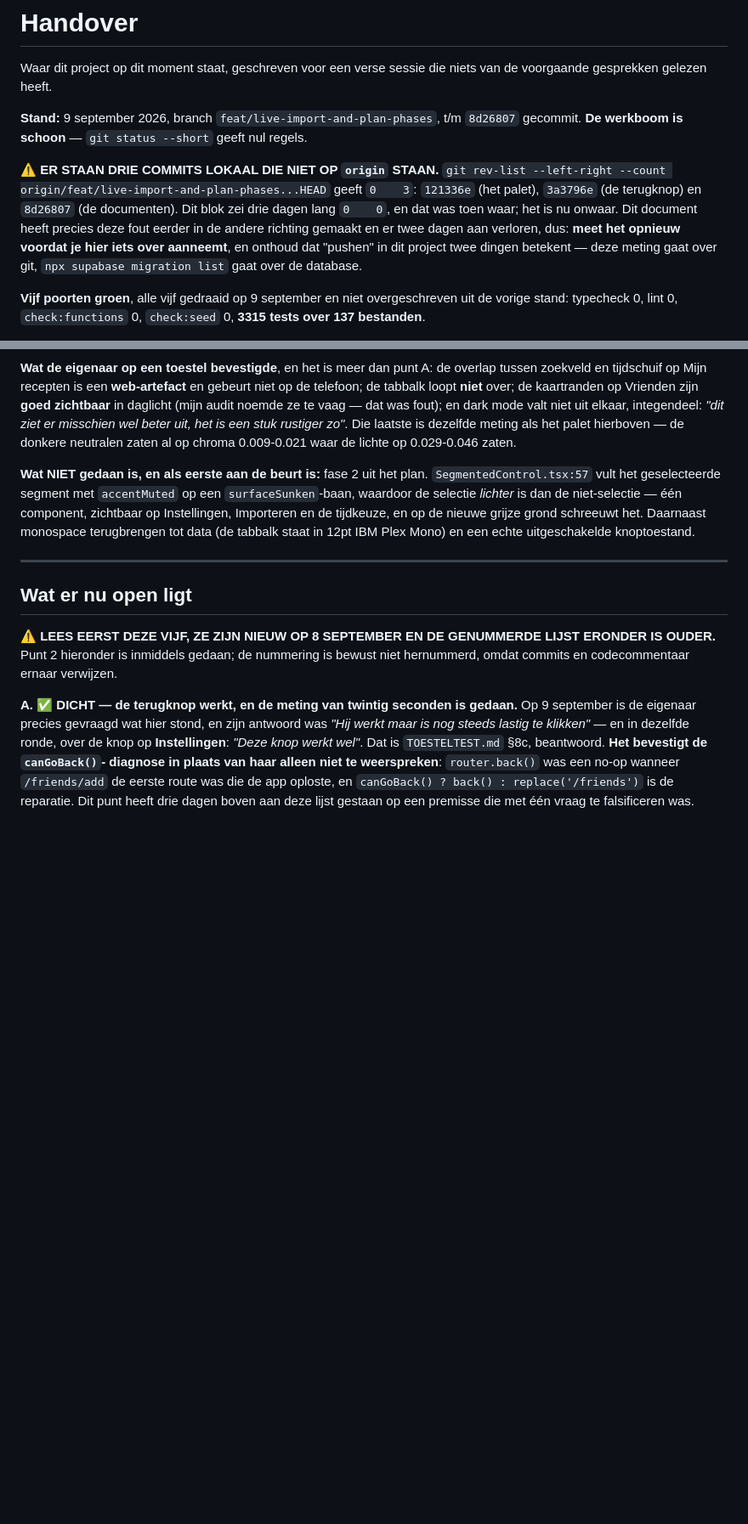
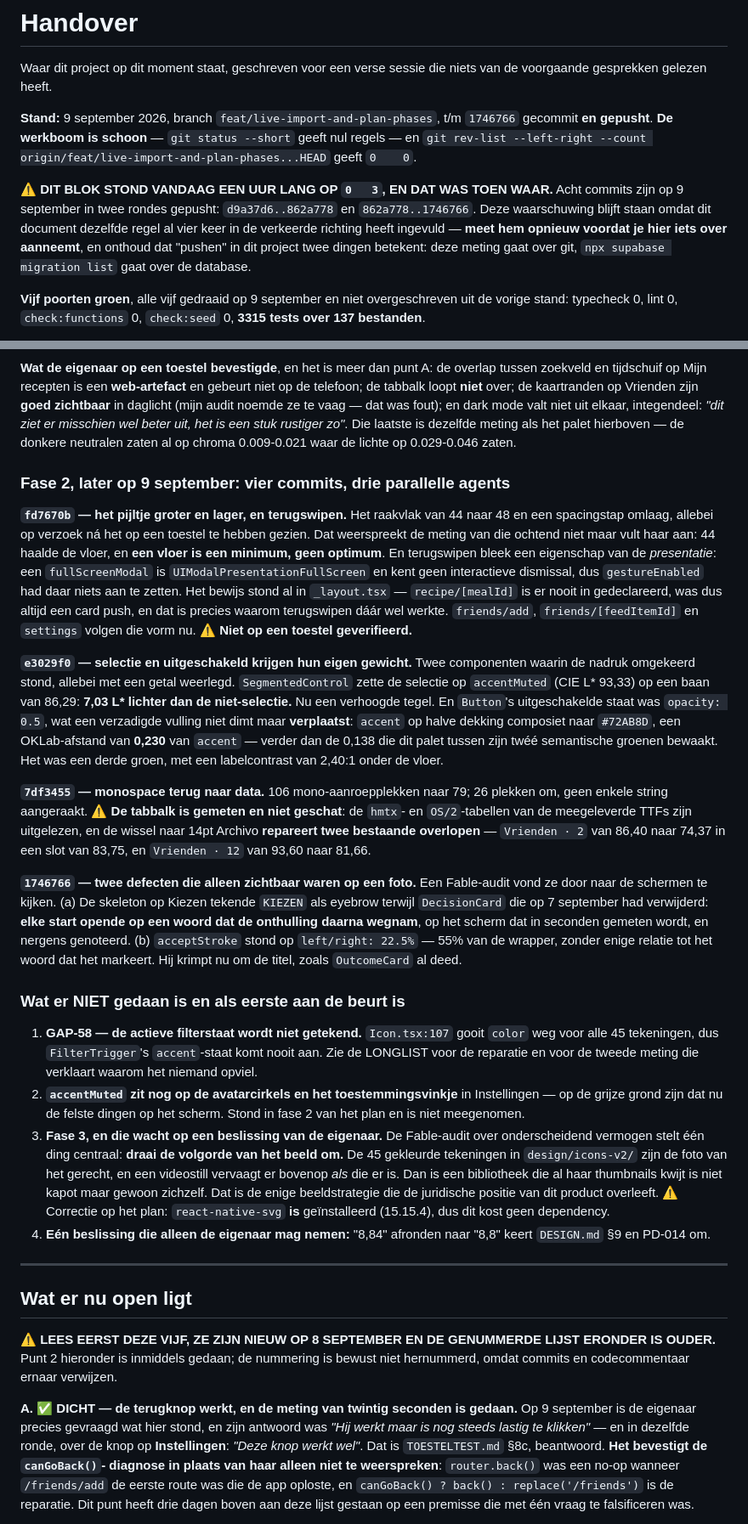
Before and after one commit to JoostKlessens/RemyAI, a Markdown page: docs/HANDOVER.md, 2 parts joined by grey strips. Shown at 85% size. GitHub-like rendering; blank space fills up the shorter version.

Commit message:
docs: fase 2 in de handover, en GAP-58 voor een prop die nergens aankomt
De stand gaat naar 1746766 en staat weer op 0 0. De waarschuwing dat er lokaal commits stonden blijft als notitie staan: dit document heeft die regel vier keer in de verkeerde richting ingevuld en de reflex om hem te meten is meer waard dan de regel zelf.

De dagsectie van 9 september krijgt fase 2 erbij, met per commit het getal dat de wijziging droeg. Twee daarvan zijn het onthouden waard. Buttons uitgeschakelde staat was opacity 0.5, en dat dimt een verzadigde vulling niet maar verplaatst hem: accent op halve dekking composiet naar 72AB8D, een OKLab-afstand van 0,230 van accent, waar dit palet tussen zijn twee semantische groenen 0,138 bewaakt. Het was dus een derde groen. En de tabbalk is niet geschat maar gemeten uit de hmtx- en OS/2-tabellen van de meegeleverde TTFs: de wissel naar Archivo repareert twee bestaande overlopen in plaats van er een te veroorzaken.

GAP-58 is nieuw. FilterTrigger geeft een kleur mee aan Icon en Icon gooit die weg voor alle 45 tekeningen, dus de actieve filterstaat wordt nooit getekend. Dat is geen bug maar de prijs van een bewuste keuze, en de tweede meting erbij verklaart waarom het niemand opviel: het icoongroen ligt 0,056 van accent, minder dan de helft van de vloer die de test tussen de twee semantische groenen eist.

En het lijstje van wat nog open ligt staat er nu expliciet, inclusief de beslissing die alleen de eigenaar mag nemen en de correctie dat react-native-svg wel degelijk geinstalleerd is, wat de kosten van fase 3 verlaagt.

Co-Authored-By: Claude Opus 5 <noreply@anthropic.com>
Claude-Session: https://claude.ai/code/session_0141MxdoydNdD9MfvjGUsAn4

```diff
--- a/docs/HANDOVER.md
+++ b/docs/HANDOVER.md
@@ -4,18 +4,17 @@ Waar dit project op dit moment staat, geschreven voor een verse sessie die
 niets van de voorgaande gesprekken gelezen heeft.
 
 **Stand:** 9 september 2026, branch `feat/live-import-and-plan-phases`, t/m
-`8d26807` gecommit. **De werkboom is schoon** — `git status --short` geeft nul
-regels.
-
-⚠ **ER STAAN DRIE COMMITS LOKAAL DIE NIET OP `origin` STAAN.**
-`git rev-list --left-right --count origin/feat/live-import-and-plan-phases...HEAD`
-geeft `0	3`: `121336e` (het palet), `3a3796e` (de terugknop) en `8d26807`
-(de documenten). Dit blok zei drie dagen lang `0	0`, en dat was toen waar; het
-is nu onwaar. Dit document heeft precies deze fout eerder in de andere
-richting gemaakt en er twee dagen aan verloren, dus: **meet het opnieuw
-voordat je hier iets over aanneemt**, en onthoud dat "pushen" in dit project
-twee dingen betekent — deze meting gaat over git, `npx supabase migration
-list` gaat over de database.
+`1746766` gecommit **en gepusht**. **De werkboom is schoon** — `git status
+--short` geeft nul regels — en `git rev-list --left-right --count
+origin/feat/live-import-and-plan-phases...HEAD` geeft `0	0`.
+
+⚠ **DIT BLOK STOND VANDAAG EEN UUR LANG OP `0	3`, EN DAT WAS TOEN WAAR.**
+Acht commits zijn op 9 september in twee rondes gepusht: `d9a37d6..862a778`
+en `862a778..1746766`. Deze waarschuwing blijft staan omdat dit document
+dezelfde regel al vier keer in de verkeerde richting heeft ingevuld — **meet
+hem opnieuw voordat je hier iets over aanneemt**, en onthoud dat "pushen" in
+dit project twee dingen betekent: deze meting gaat over git, `npx supabase
+migration list` gaat over de database.
 
 **Vijf poorten groen**, alle vijf gedraaid op 9 september en niet
 overgeschreven uit de vorige stand: typecheck 0, lint 0, `check:functions` 0,
@@ -1220,13 +1219,65 @@ misschien wel beter uit, het is een stuk rustiger zo"*. Die laatste is dezelfde
 meting als het palet hierboven — de donkere neutralen zaten al op chroma
 0.009-0.021 waar de lichte op 0.029-0.046 zaten.
 
-**Wat NIET gedaan is, en als eerste aan de beurt is:** fase 2 uit het plan.
-`SegmentedControl.tsx:57` vult het geselecteerde segment met `accentMuted` op
-een `surfaceSunken`-baan, waardoor de selectie *lichter* is dan de
-niet-selectie — één component, zichtbaar op Instellingen, Importeren en de
-tijdkeuze, en op de nieuwe grijze grond schreeuwt het. Daarnaast monospace
-terugbrengen tot data (de tabbalk staat in 12pt IBM Plex Mono) en een echte
-uitgeschakelde knoptoestand.
+### Fase 2, later op 9 september: vier commits, drie parallelle agents
+
+**`fd7670b` — het pijltje groter en lager, en terugswipen.** Het raakvlak van
+44 naar 48 en een spacingstap omlaag, allebei op verzoek ná het op een toestel
+te hebben gezien. Dat weerspreekt de meting van die ochtend niet maar vult
+haar aan: 44 haalde de vloer, en **een vloer is een minimum, geen optimum**.
+En terugswipen bleek een eigenschap van de *presentatie*: een
+`fullScreenModal` is `UIModalPresentationFullScreen` en kent geen interactieve
+dismissal, dus `gestureEnabled` had daar niets aan te zetten. Het bewijs stond
+al in `_layout.tsx` — `recipe/[mealId]` is er nooit in gedeclareerd, was dus
+altijd een card push, en dat is precies waarom terugswipen dáár wel werkte.
+`friends/add`, `friends/[feedItemId]` en `settings` volgen die vorm nu.
+⚠ **Niet op een toestel geverifieerd.**
+
+**`e3029f0` — selectie en uitgeschakeld krijgen hun eigen gewicht.** Twee
+componenten waarin de nadruk omgekeerd stond, allebei met een getal weerlegd.
+`SegmentedControl` zette de selectie op `accentMuted` (CIE L\* 93,33) op een
+baan van 86,29: **7,03 L\* lichter dan de niet-selectie.** Nu een verhoogde
+tegel. En `Button`'s uitgeschakelde staat was `opacity: 0.5`, wat een
+verzadigde vulling niet dimt maar **verplaatst**: `accent` op halve dekking
+composiet naar `#72AB8D`, een OKLab-afstand van **0,230** van `accent` — verder
+dan de 0,138 die dit palet tussen zijn twéé semantische groenen bewaakt. Het
+was een derde groen, met een labelcontrast van 2,40:1 onder de vloer.
+
+**`7df3455` — monospace terug naar data.** 106 mono-aanroepplekken naar 79;
+26 plekken om, geen enkele string aangeraakt. ⚠ **De tabbalk is gemeten en
+niet geschat**: de `hmtx`- en `OS/2`-tabellen van de meegeleverde TTFs zijn
+uitgelezen, en de wissel naar 14pt Archivo **repareert twee bestaande
+overlopen** — `Vrienden · 2` van 86,40 naar 74,37 in een slot van 83,75, en
+`Vrienden · 12` van 93,60 naar 81,66.
+
+**`1746766` — twee defecten die alleen zichtbaar waren op een foto.** Een
+Fable-audit vond ze door naar de schermen te kijken. (a) De skeleton op Kiezen
+tekende `KIEZEN` als eyebrow terwijl `DecisionCard` die op 7 september had
+verwijderd: **elke start opende op een woord dat de onthulling daarna
+wegnam**, op het scherm dat in seconden gemeten wordt, en nergens genoteerd.
+(b) `acceptStroke` stond op `left/right: 22.5%` — 55% van de wrapper, zonder
+enige relatie tot het woord dat het markeert. Hij krimpt nu om de titel, zoals
+`OutcomeCard` al deed.
+
+### Wat er NIET gedaan is en als eerste aan de beurt is
+
+1. **GAP-58 — de actieve filterstaat wordt niet getekend.** `Icon.tsx:107`
+   gooit `color` weg voor alle 45 tekeningen, dus `FilterTrigger`'s
+   `accent`-staat komt nooit aan. Zie de LONGLIST voor de reparatie en voor de
+   tweede meting die verklaart waarom het niemand opviel.
+2. **`accentMuted` zit nog op de avatarcirkels en het toestemmingsvinkje** in
+   Instellingen — op de grijze grond zijn dat nu de felste dingen op het
+   scherm. Stond in fase 2 van het plan en is niet meegenomen.
+3. **Fase 3, en die wacht op een beslissing van de eigenaar.** De Fable-audit
+   over onderscheidend vermogen stelt één ding centraal: **draai de volgorde
+   van het beeld om.** De 45 gekleurde tekeningen in `design/icons-v2/` zijn
+   de foto van het gerecht, en een videostill vervaagt er bovenop *als* die er
+   is. Dan is een bibliotheek die al haar thumbnails kwijt is niet kapot maar
+   gewoon zichzelf. Dat is de enige beeldstrategie die de juridische positie
+   van dit product overleeft. ⚠ Correctie op het plan: `react-native-svg`
+   **is** geïnstalleerd (15.15.4), dus dit kost geen dependency.
+4. **Eén beslissing die alleen de eigenaar mag nemen:** "8,84" afronden naar
+   "8,8" keert `DESIGN.md` §9 en PD-014 om.
 
 ---
 
```
Also changed, not shown: docs/LONGLIST.md (+1 -0 lines).
